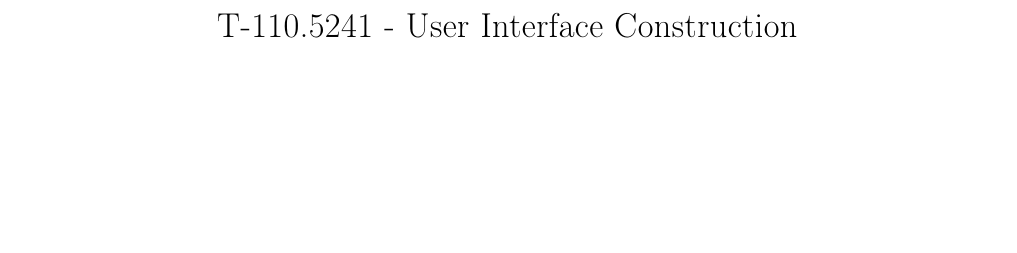
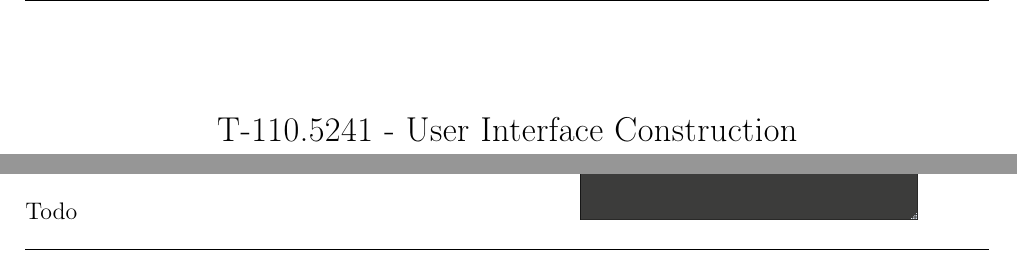
Before and after one commit to arthurtemple/drugabuse_interface, a LaTeX document (report/T-110.5241_Clero_Slifirski_Temple.tex): part of page 1 of 5 before the commit and two parts of pages 1 and 4 of 5 after it, the two joined at a grey line, cut so that both start at the same text, the shorter picture padded with empty space. Compiled offline with pdfLaTeX.

Commit message:
header and footer

```diff
--- a/report/T-110.5241_Clero_Slifirski_Temple.tex
+++ b/report/T-110.5241_Clero_Slifirski_Temple.tex
@@ -8,11 +8,14 @@
 \pagestyle{fancyplain}
 \usepackage{hyperref}
 
-\fancyhead{} % clear all header fields
-% \renewcommand{\headrulewidth}{0pt} % no line in header area
-\fancyfoot{} % clear all footer fields
-% \fancyhead[LE,RO]{\thepage}           % page number in "outer" position of footer line
-\fancyhead[RE,LO]{\emph{UI Construction - Group assignment report - Olivier Cl\'{e}ro, Maciek \'{S}lifirski, Arthur Templ\'{e}} } % other info in "inner" position of footer line
+%%% HEADERS & FOOTERS
+\pagestyle{fancy} % options: empty , plain , fancy
+\renewcommand{\headrulewidth}{0.5pt} % customise the layout...
+\renewcommand{\footrulewidth}{0.5pt} % customise the layout...
+\lhead{\emph{Olivier Cl\'{e}ro, Maciek \'{S}lifirski, Arthur Templ\'{e}}}\chead{}\rhead{}
+\lfoot{\emph{UI Construction - Group assignment report}}\cfoot{}\rfoot{\thepage}
+
+
 
 %Custom itemize to get less space between items
 \newenvironment{my_itemize}{
@@ -155,7 +158,7 @@ The CLI offers a drastically simpler way to consider the interface of the Anonym
 
 %%%%%%%%%%%%%%%%%%% CONCLUSION %%%%%%%%%%%%%%%%%%%
 \section*{Conclusion}
-
+Todo
 
 
 %%%%%%%%%%%%%%%%%%% APPENDICES %%%%%%%%%%%%%%%%%%%
```
Also changed, not shown: report/T-110.5241_Clero_Slifirski_Temple.tex (2 more changed lines).
